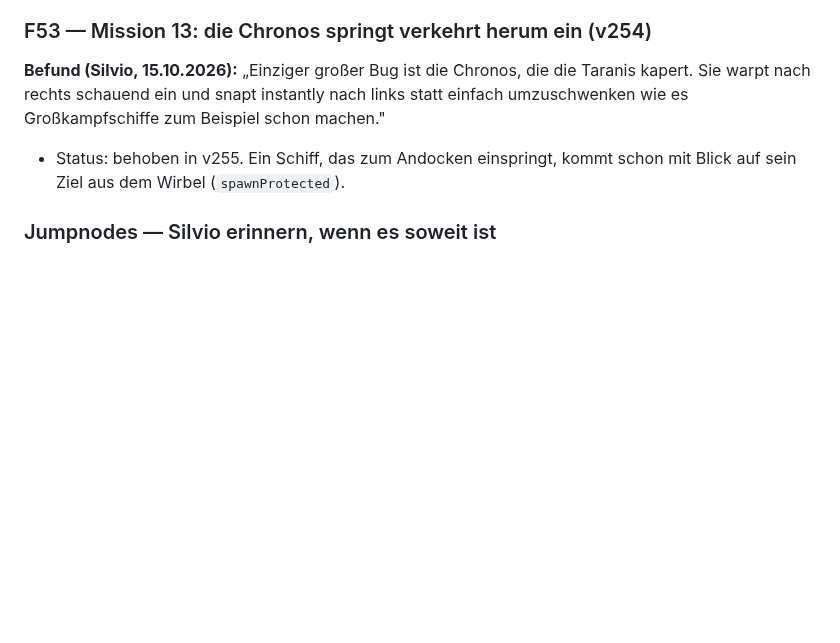
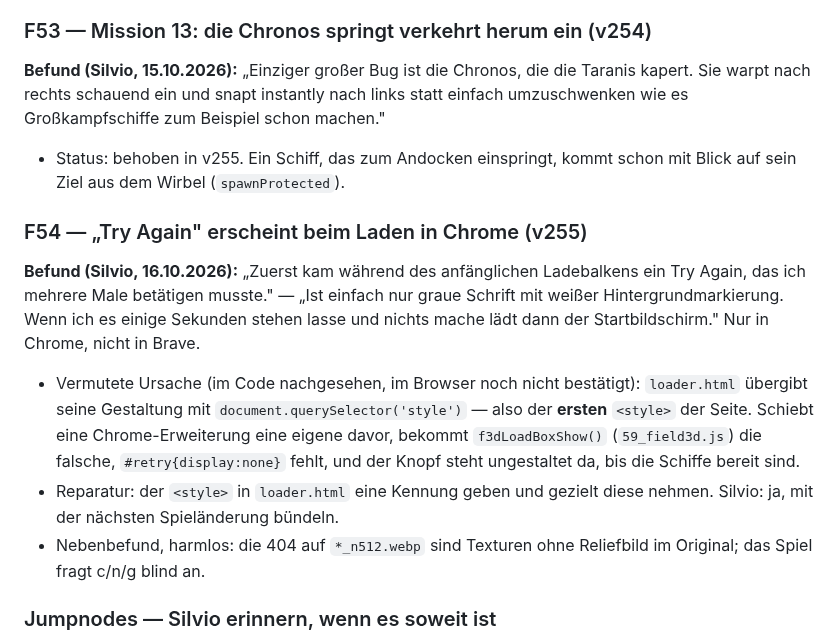
Before and after one commit to Belisarius7487/fs3, a Markdown page: OFFENE_FEHLER.md, the part around the change. GitHub-like rendering; blank space fills up the shorter version.

Commit message:
OFFENE_FEHLER: F54 retry button shows while loading in Chrome
Co-Authored-By: Claude Opus 5.5 <noreply@anthropic.com>
Claude-Session: https://claude.ai/code/session_01AdDB2BDv7MgcSDyJRn7TP1

```diff
--- a/OFFENE_FEHLER.md
+++ b/OFFENE_FEHLER.md
@@ -2039,6 +2039,25 @@ schon machen."
 - Status: behoben in v255. Ein Schiff, das zum Andocken einspringt, kommt
   schon mit Blick auf sein Ziel aus dem Wirbel (`spawnProtected`).
 
+### F54 — „Try Again" erscheint beim Laden in Chrome (v255)
+
+**Befund (Silvio, 16.10.2026):** „Zuerst kam während des anfänglichen
+Ladebalkens ein Try Again, das ich mehrere Male betätigen musste." — „Ist
+einfach nur graue Schrift mit weißer Hintergrundmarkierung. Wenn ich es
+einige Sekunden stehen lasse und nichts mache lädt dann der Startbildschirm."
+Nur in Chrome, nicht in Brave.
+
+- Vermutete Ursache (im Code nachgesehen, im Browser noch nicht bestätigt):
+  `loader.html` übergibt seine Gestaltung mit
+  `document.querySelector('style')` — also der **ersten** `<style>` der
+  Seite. Schiebt eine Chrome-Erweiterung eine eigene davor, bekommt
+  `f3dLoadBoxShow()` (`59_field3d.js`) die falsche, `#retry{display:none}`
+  fehlt, und der Knopf steht ungestaltet da, bis die Schiffe bereit sind.
+- Reparatur: der `<style>` in `loader.html` eine Kennung geben und gezielt
+  diese nehmen. Silvio: ja, mit der nächsten Spieländerung bündeln.
+- Nebenbefund, harmlos: die 404 auf `*_n512.webp` sind Texturen ohne
+  Reliefbild im Original; das Spiel fragt c/n/g blind an.
+
 ### Jumpnodes — Silvio erinnern, wenn es soweit ist
 
 **Silvio, v237:** „Ich frage mich, ob wir die Freespace-typischen Jumpnodes
```
